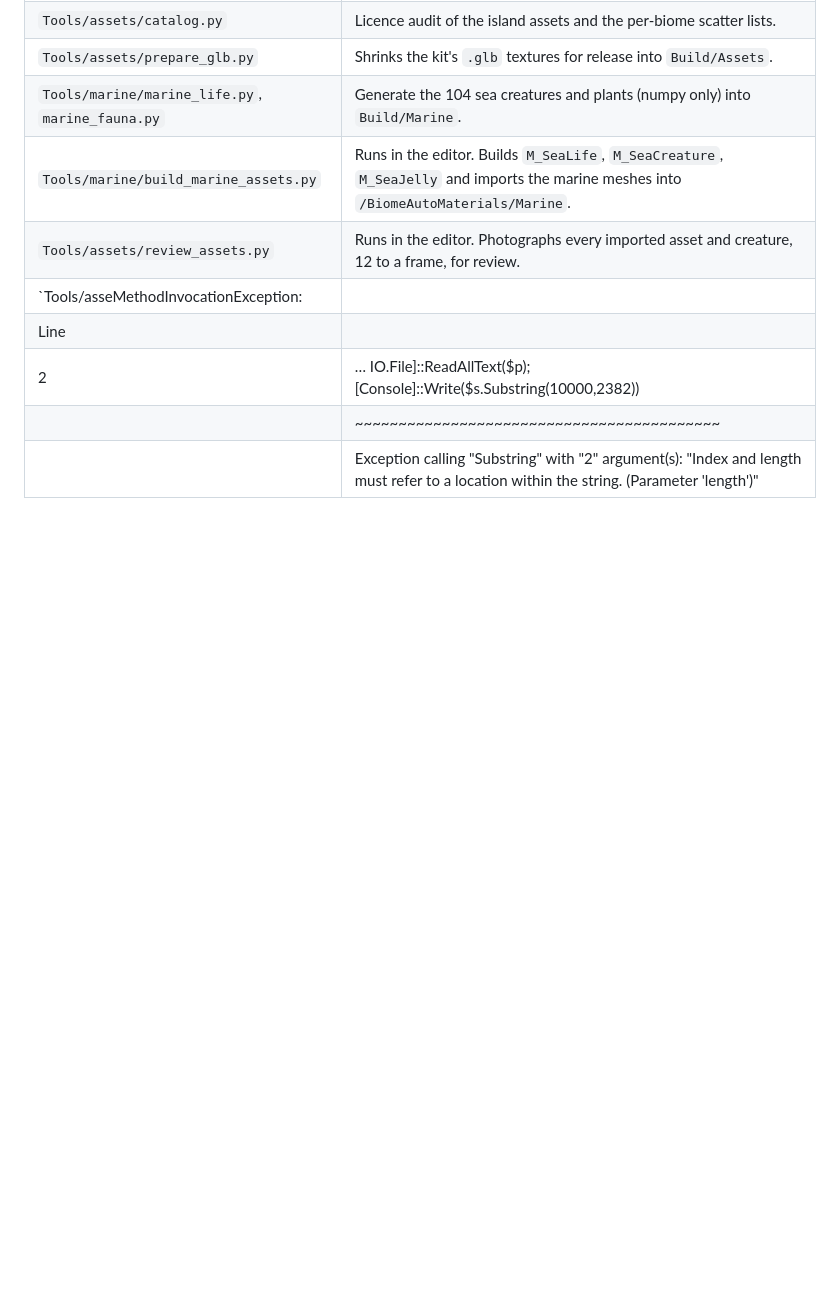
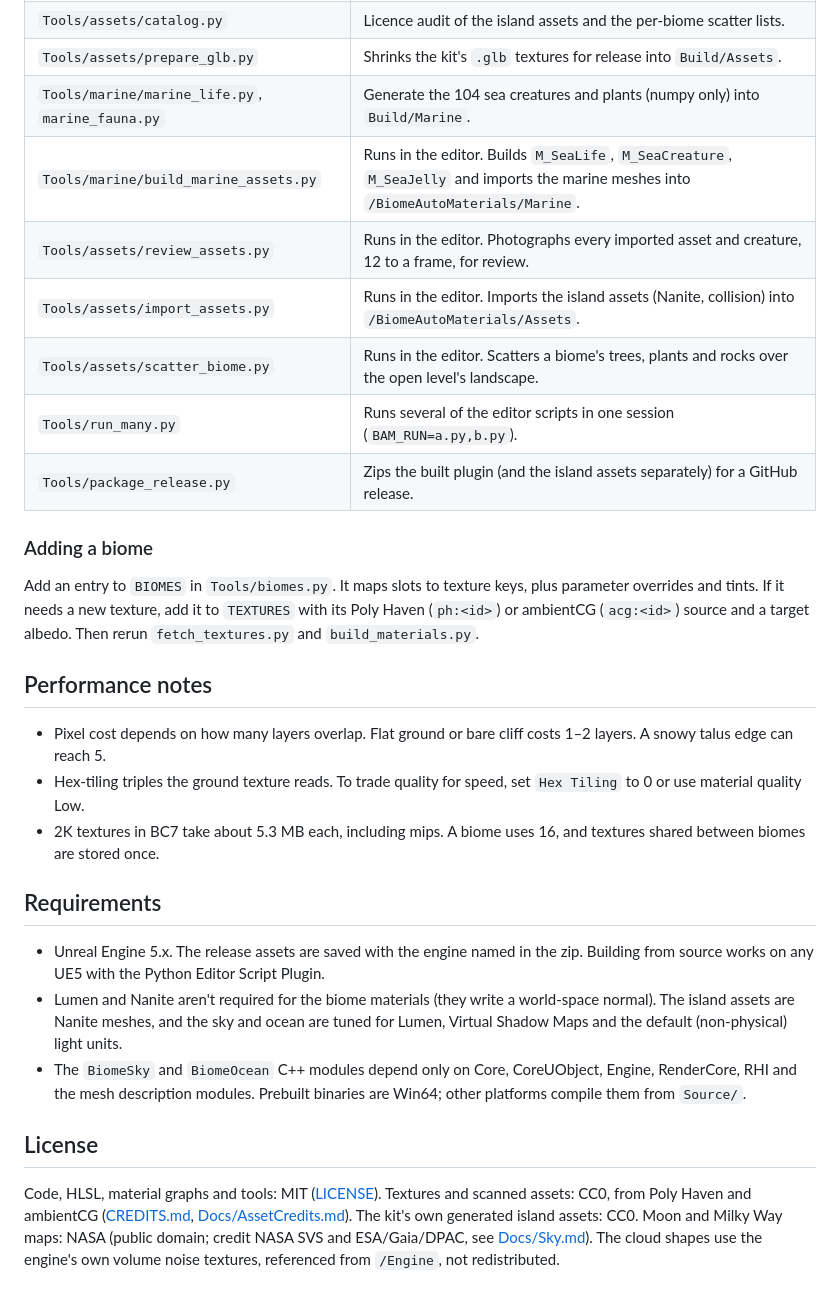
Before and after one commit to assumevo-ship-it/BiomeEnvironmentKit, a Markdown page: README.md, the part around one of its changes. Drawn GitHub-style; blank space fills up the shorter version.

```diff
--- a/README.md
+++ b/README.md
@@ -137,8 +145,38 @@ UnrealEditor-Cmd.exe <Project>.uproject -ExecutePythonScript="<Project>/Plugins/
 | `Tools/marine/marine_life.py`, `marine_fauna.py` | Generate the 104 sea creatures and plants (numpy only) into `Build/Marine`. |
 | `Tools/marine/build_marine_assets.py` | Runs in the editor. Builds `M_SeaLife`, `M_SeaCreature`, `M_SeaJelly` and imports the marine meshes into `/BiomeAutoMaterials/Marine`. |
 | `Tools/assets/review_assets.py` | Runs in the editor. Photographs every imported asset and creature, 12 to a frame, for review. |
-| `Tools/asseMethodInvocationException:
-Line |
-   2 |  … IO.File]::ReadAllText($p); [Console]::Write($s.Substring(10000,2382))
-     |                               ~~~~~~~~~~~~~~~~~~~~~~~~~~~~~~~~~~~~~~~~~~
-     | Exception calling "Substring" with "2" argument(s): "Index and length must refer to a location within the string. (Parameter 'length')"
+| `Tools/assets/import_assets.py` | Runs in the editor. Imports the island assets (Nanite, collision) into `/BiomeAutoMaterials/Assets`. |
+| `Tools/assets/scatter_biome.py` | Runs in the editor. Scatters a biome's trees, plants and rocks over the open level's landscape. |
+| `Tools/run_many.py` | Runs several of the editor scripts in one session (`BAM_RUN=a.py,b.py`). |
+| `Tools/package_release.py` | Zips the built plugin (and the island assets separately) for a GitHub release. |
+
+### Adding a biome
+
+Add an entry to `BIOMES` in `Tools/biomes.py`. It maps slots to texture keys, plus parameter overrides and tints.
+If it needs a new texture, add it to `TEXTURES` with its Poly Haven (`ph:<id>`) or ambientCG (`acg:<id>`) source and
+a target albedo. Then rerun `fetch_textures.py` and `build_materials.py`.
+
+## Performance notes
+
+- Pixel cost depends on how many layers overlap. Flat ground or bare cliff costs 1–2 layers. A snowy talus edge can
+  reach 5.
+- Hex-tiling triples the ground texture reads. To trade quality for speed, set `Hex Tiling` to 0 or use material
+  quality Low.
+- 2K textures in BC7 take about 5.3 MB each, including mips. A biome uses 16, and textures shared between biomes
+  are stored once.
+
+## Requirements
+
+- Unreal Engine 5.x. The release assets are saved with the engine named in the zip. Building from source works on any
+  UE5 with the Python Editor Script Plugin.
+- Lumen and Nanite aren't required for the biome materials (they write a world-space normal). The island assets are
+  Nanite meshes, and the sky and ocean are tuned for Lumen, Virtual Shadow Maps and the default (non-physical) light units.
+- The `BiomeSky` and `BiomeOcean` C++ modules depend only on Core, CoreUObject, Engine, RenderCore, RHI and the mesh
+  description modules. Prebuilt binaries are Win64; other platforms compile them from `Source/`.
+
+## License
+
+Code, HLSL, material graphs and tools: MIT ([LICENSE](LICENSE)). Textures and scanned assets: CC0, from Poly Haven and
+ambientCG ([CREDITS.md](CREDITS.md), [Docs/AssetCredits.md](Docs/AssetCredits.md)). The kit's own generated island
+assets: CC0. Moon and Milky Way maps: NASA (public domain; credit NASA SVS and ESA/Gaia/DPAC, see [Docs/Sky.md](Docs/Sky.md)).
+The cloud shapes use the engine's own volume noise textures, referenced from `/Engine`, not redistributed.
```
Also changed, not shown: other parts of README.md (+10 -2 lines), Showcase/README.md (added, +25 -0 lines), Showcase/Images/aurora-night.jpg (added), Showcase/Images/island-assets.jpg (added), Showcase/Images/island-overview.jpg (added), Showcase/Images/ocean-shore.jpg (added), Showcase/Images/overcast-clouds.jpg (added).
